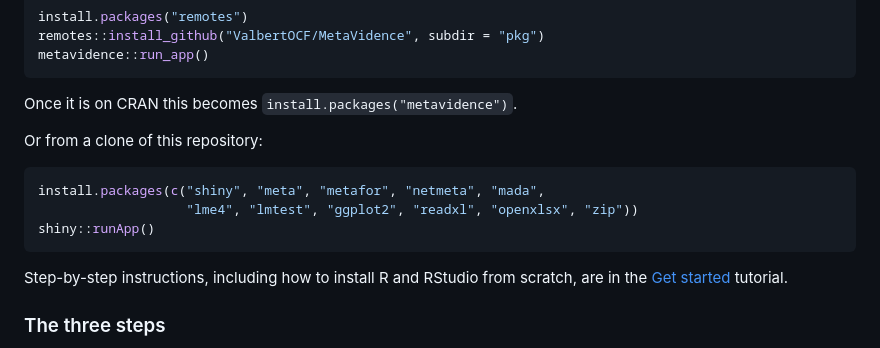
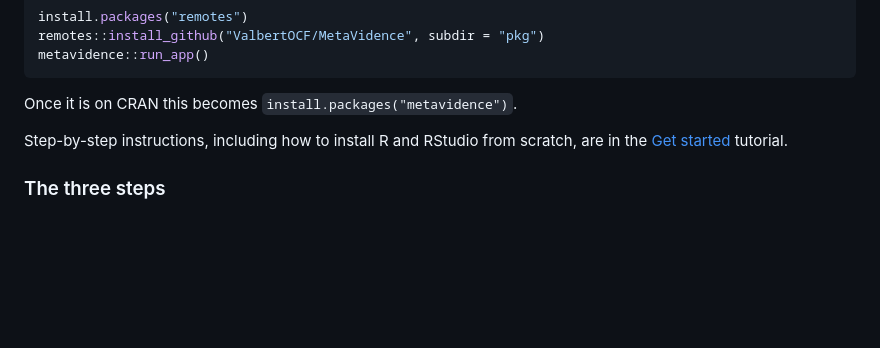
Before and after one commit to ValbertOCF/MetaVidence, a Markdown page: README.md, the part around the change. Rendered like a GitHub page; blank space fills up the shorter version.

````diff
--- a/README.md
+++ b/README.md
@@ -32,14 +32,6 @@ metavidence::run_app()
 ```
 
 Once it is on CRAN this becomes `install.packages("metavidence")`.
-
-Or from a clone of this repository:
-
-```r
-install.packages(c("shiny", "meta", "metafor", "netmeta", "mada",
-                   "lme4", "lmtest", "ggplot2", "readxl", "openxlsx", "zip"))
-shiny::runApp()
-```
 
 Step-by-step instructions, including how to install R and RStudio from scratch,
 are in the [Get started](https://metavidence.com/tutorials/en/get-started.html)
````
